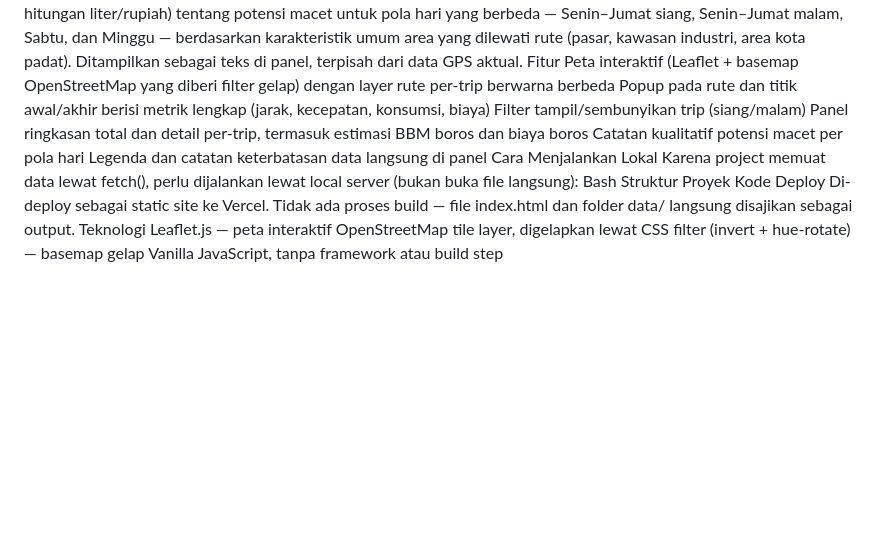
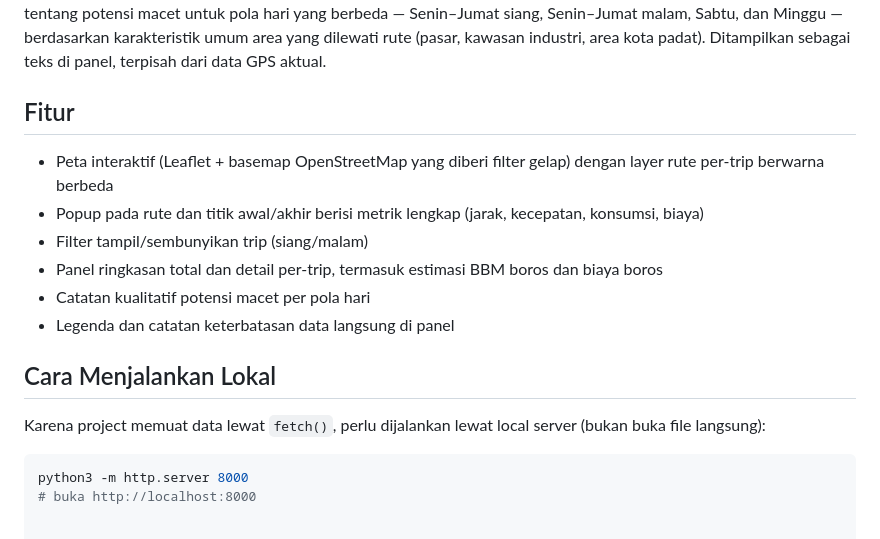
Before and after one commit to FarrelAPG/webgis-bus-akap, a Markdown page: README.md, the part around one of its changes. Drawn GitHub-style; blank space fills up the shorter version.

````diff
--- a/README.md
+++ b/README.md
@@ -39,19 +52,18 @@ Catatan Kemacetan per Hari
 Karena data GPS hanya mencakup 1 hari observasi, ditambahkan catatan kualitatif (bukan hitungan liter/rupiah) tentang potensi macet untuk pola hari yang berbeda — Senin–Jumat siang, Senin–Jumat malam, Sabtu, dan Minggu — berdasarkan karakteristik umum area yang dilewati rute (pasar, kawasan industri, area kota padat). Ditampilkan sebagai teks di panel, terpisah dari data GPS aktual.
-Fitur
-Peta interaktif (Leaflet + basemap OpenStreetMap yang diberi filter gelap) dengan layer rute per-trip berwarna berbeda
-Popup pada rute dan titik awal/akhir berisi metrik lengkap (jarak, kecepatan, konsumsi, biaya)
-Filter tampil/sembunyikan trip (siang/malam)
-Panel ringkasan total dan detail per-trip, termasuk estimasi BBM boros dan biaya boros
-Catatan kualitatif potensi macet per pola hari
-Legenda dan catatan keterbatasan data langsung di panel
-Cara Menjalankan Lokal
-Karena project memuat data lewat fetch(), perlu dijalankan lewat local server (bukan buka file langsung):
-Bash
-Struktur Proyek
-Kode
-Deploy
-Di-deploy sebagai static site ke Vercel. Tidak ada proses build — file index.html dan folder data/ langsung disajikan sebagai output.
-Teknologi
-Leaflet.js — peta interaktif
-OpenStreetMap tile layer, digelapkan lewat CSS filter (invert + hue-rotate) — basemap gelap
-Vanilla JavaScript, tanpa framework atau build step
+
+## Fitur
+
+- Peta interaktif (Leaflet + basemap OpenStreetMap yang diberi filter gelap) dengan layer rute per-trip berwarna berbeda
+- Popup pada rute dan titik awal/akhir berisi metrik lengkap (jarak, kecepatan, konsumsi, biaya)
+- Filter tampil/sembunyikan trip (siang/malam)
+- Panel ringkasan total dan detail per-trip, termasuk estimasi BBM boros dan biaya boros
+- Catatan kualitatif potensi macet per pola hari
+- Legenda dan catatan keterbatasan data langsung di panel
+
+## Cara Menjalankan Lokal
+
+Karena project memuat data lewat `fetch()`, perlu dijalankan lewat local server (bukan buka file langsung):
+
+```bash
+python3 -m http.server 8000
+# buka http://localhost:8000
````
Also changed, not shown: other parts of README.md (+49 -36 lines).
